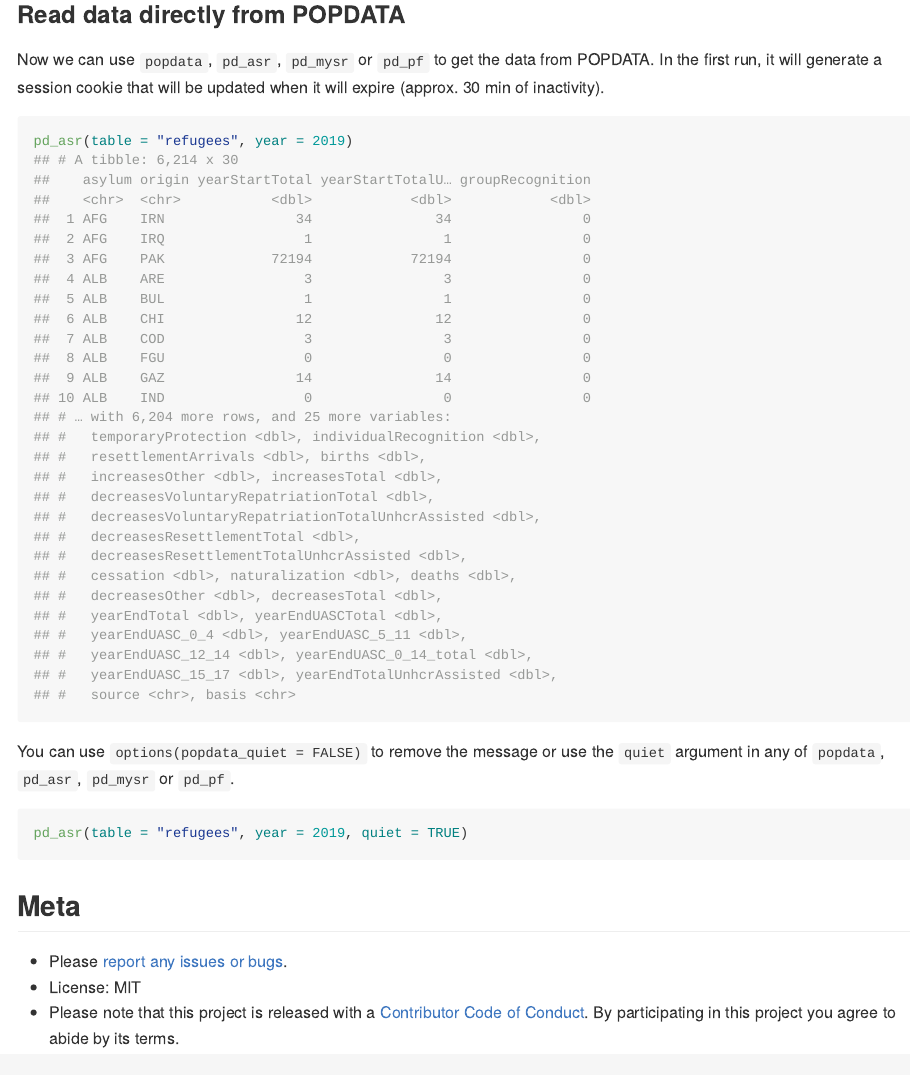
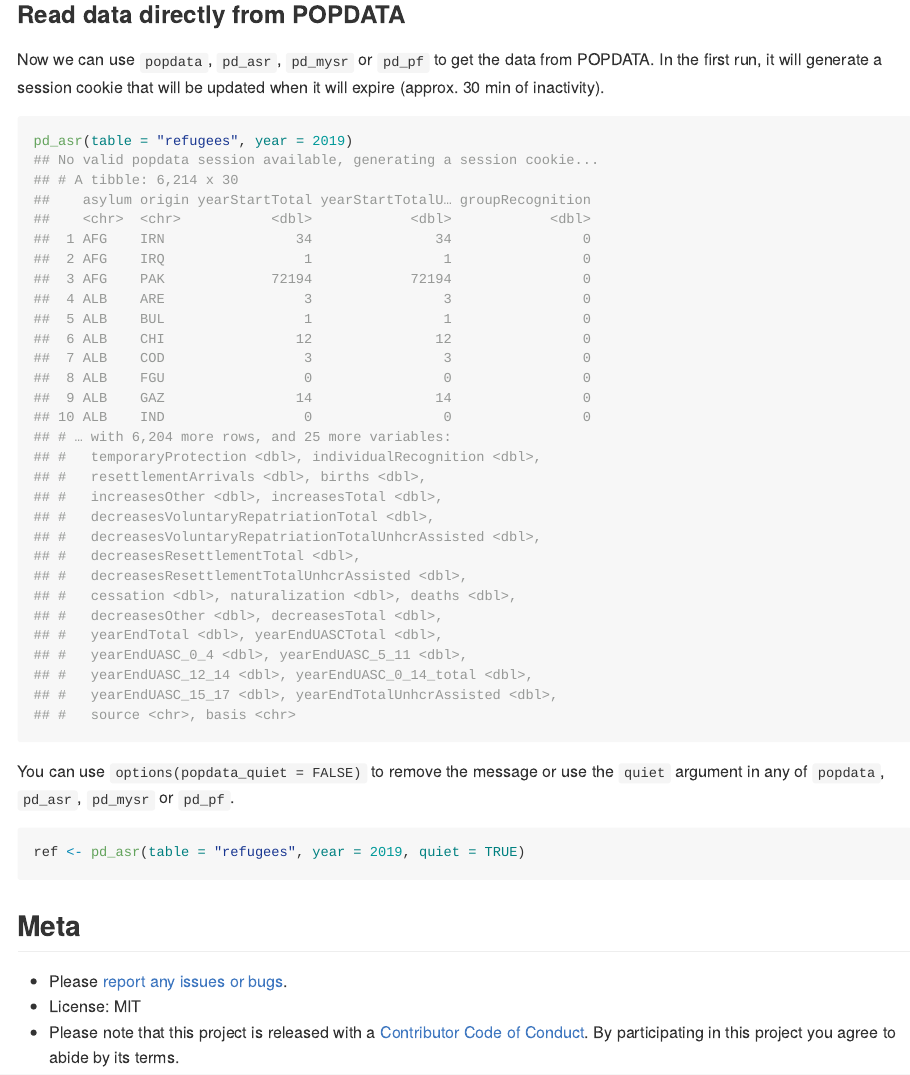
Before and after one commit to PopulationStatistics/popdata, an R Markdown document (README.Rmd): the page in a window 1100 px wide, from 1710 px down. Rendered offline with R 4.5, knitr and Pandoc, with nearby package versions.

Commit message:
Update README with message

````diff
--- a/README.Rmd
+++ b/README.Rmd
@@ -92,6 +92,7 @@ Now we can use `popdata`, `pd_asr`, `pd_mysr` or `pd_pf` to get the data from PO
 
 ```{r, eval = FALSE}
 pd_asr(table = "refugees", year = 2019)
+## No valid popdata session available, generating a session cookie...
 ## # A tibble: 6,214 x 30
 ##    asylum origin yearStartTotal yearStartTotalU… groupRecognition
 ##    <chr>  <chr>           <dbl>            <dbl>            <dbl>
@@ -125,7 +126,7 @@ pd_asr(table = "refugees", year = 2019)
 You can use `options(popdata_quiet = FALSE)` to remove the message or use the `quiet` argument in any of `popdata`,  `pd_asr`, `pd_mysr` or `pd_pf`.
 
 ```{r, eval = FALSE}
-pd_asr(table = "refugees", year = 2019, quiet = TRUE)
+ref <- pd_asr(table = "refugees", year = 2019, quiet = TRUE)
 ```
 
 
````
Also changed, not shown: README.md.
